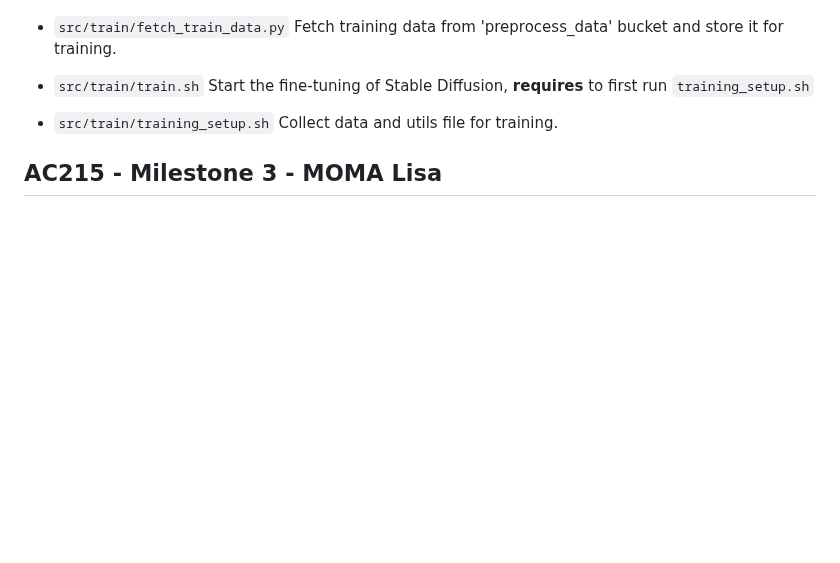
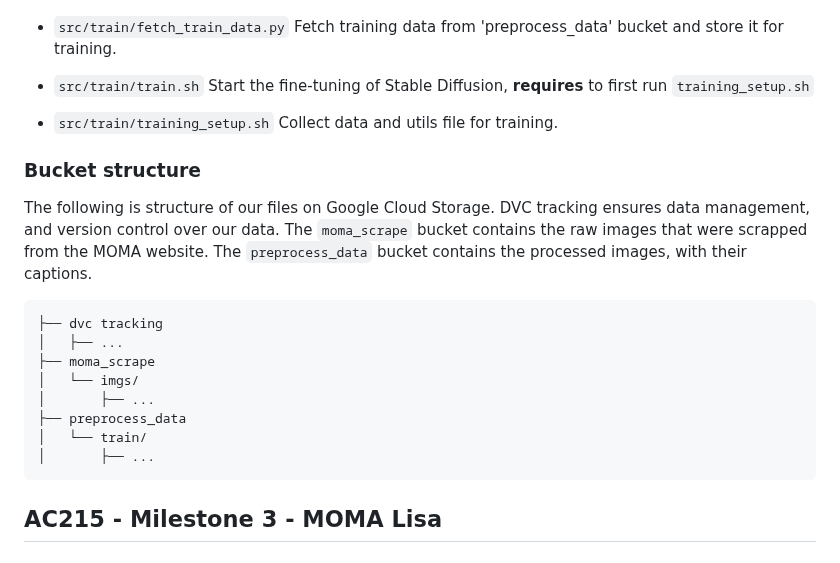
Before and after one commit to norahellstadius/AC215_MOMA_LISA, a Markdown page: README.md, the part around the change. GitHub-like rendering; blank space fills up the shorter version.

Commit message:
add bucket structure

```diff
--- a/README.md
+++ b/README.md
@@ -50,6 +50,19 @@ Our project takes a user's prompt, and generates a MoMa artwork. We finetune Sta
 
 * `src/train/training_setup.sh` Collect data and utils file for training.
 
+### Bucket structure
+The following is structure of our files on Google Cloud Storage. DVC tracking ensures data management, and version
+control over our data. The `moma_scrape` bucket contains the raw images that were scrapped from the MOMA website.
+The `preprocess_data` bucket contains the processed images, with their captions.
+
+    ├── dvc tracking
+    │   ├── ...
+    ├── moma_scrape
+    │   └── imgs/
+    │       ├── ...
+    ├── preprocess_data
+    │   └── train/
+    │       ├── ...
 
 ## AC215 - Milestone 3 - MOMA Lisa
 
```
